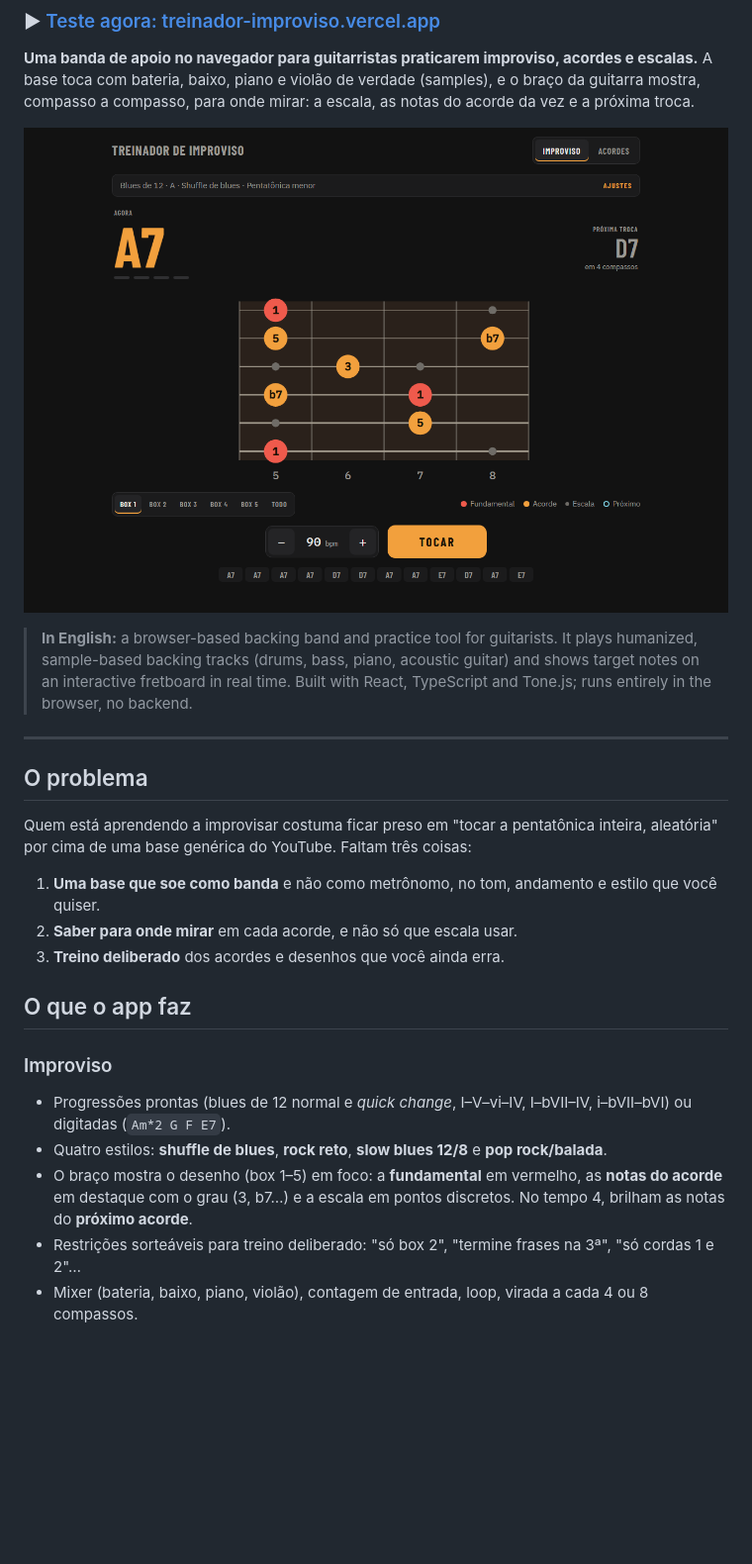
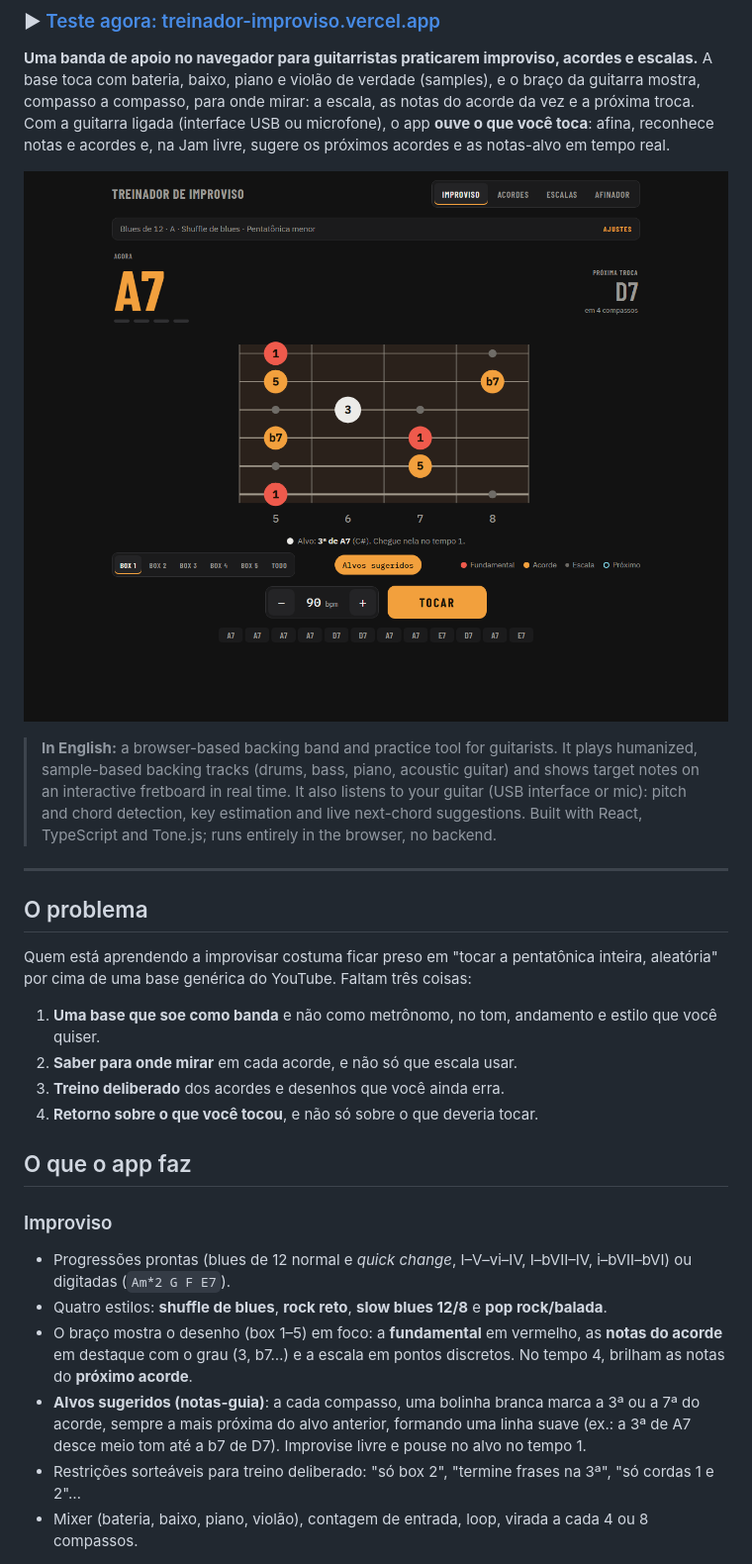
Before and after one commit to depaula12/treinador-improviso, a Markdown page: README.md, the part around one of its changes. Shown at 99% size. GitHub-like rendering; pictures changed too: docs/screenshots/improviso-desktop.png; blank space fills up the shorter version.

```diff
--- a/README.md
+++ b/README.md
@@ -11,13 +11,16 @@
 **Uma banda de apoio no navegador para guitarristas praticarem improviso, acordes e escalas.**
 A base toca com bateria, baixo, piano e violão de verdade (samples), e o braço da guitarra mostra,
 compasso a compasso, para onde mirar: a escala, as notas do acorde da vez e a próxima troca.
+Com a guitarra ligada (interface USB ou microfone), o app **ouve o que você toca**: afina, reconhece
+notas e acordes e, na Jam livre, sugere os próximos acordes e as notas-alvo em tempo real.
 
 ![Tela de improviso no desktop](docs/screenshots/improviso-desktop.png)
 
 > **In English:** a browser-based backing band and practice tool for guitarists. It plays
 > humanized, sample-based backing tracks (drums, bass, piano, acoustic guitar) and shows target
-> notes on an interactive fretboard in real time. Built with React, TypeScript and Tone.js; runs entirely
-> in the browser, no backend.
+> notes on an interactive fretboard in real time. It also listens to your guitar (USB interface or mic):
+> pitch and chord detection, key estimation and live next-chord suggestions. Built with React,
+> TypeScript and Tone.js; runs entirely in the browser, no backend.
 
 ---
 
@@ -29,6 +32,7 @@ por cima de uma base genérica do YouTube. Faltam três coisas:
 1. **Uma base que soe como banda** e não como metrônomo, no tom, andamento e estilo que você quiser.
 2. **Saber para onde mirar** em cada acorde, e não só que escala usar.
 3. **Treino deliberado** dos acordes e desenhos que você ainda erra.
+4. **Retorno sobre o que você tocou**, e não só sobre o que deveria tocar.
 
 ## O que o app faz
 
@@ -39,6 +43,9 @@ por cima de uma base genérica do YouTube. Faltam três coisas:
 - O braço mostra o desenho (box 1–5) em foco: a **fundamental** em vermelho, as **notas do acorde**
   em destaque com o grau (3, b7…) e a escala em pontos discretos. No tempo 4, brilham as notas do
   **próximo acorde**.
+- **Alvos sugeridos (notas-guia)**: a cada compasso, uma bolinha branca marca a 3ª ou a 7ª do acorde,
+  sempre a mais próxima do alvo anterior, formando uma linha suave (ex.: a 3ª de A7 desce meio tom
+  até a b7 de D7). Improvise livre e pouse no alvo no tempo 1.
 - Restrições sorteáveis para treino deliberado: "só box 2", "termine frases na 3ª",
   "só cordas 1 e 2"…
 - Mixer (bateria, baixo, piano, violão), contagem de entrada, loop, virada a cada 4 ou 8 compassos.
```
Also changed, not shown: other parts of README.md (+60 -5 lines), CLAUDE.md (+3 -0 lines), docs/screenshots/afinador-acorde.png (added), docs/screenshots/jam-livre.png (added), 3 other files.
